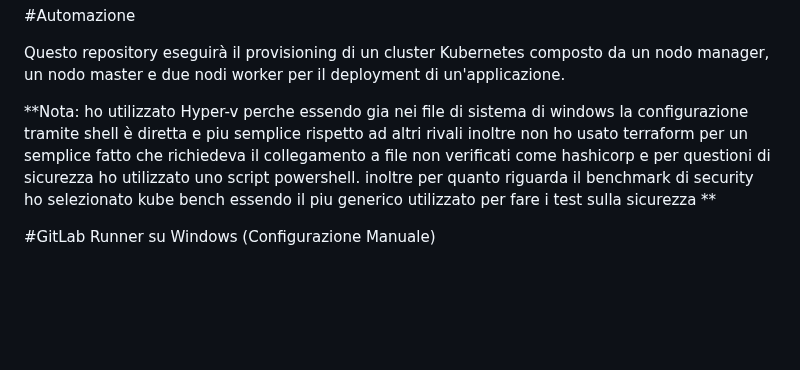
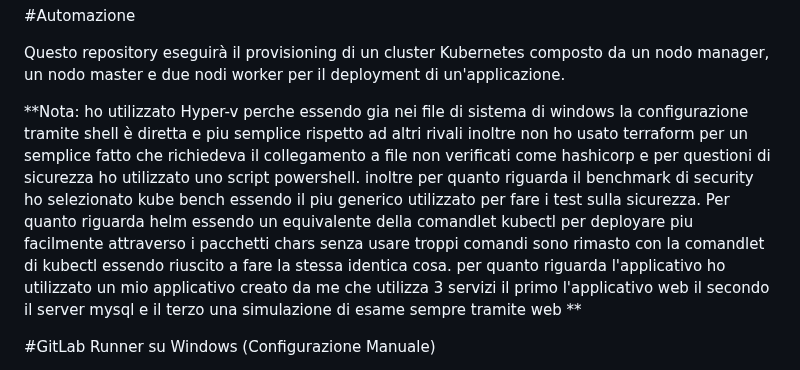
Before and after one commit to Michela877/ProggettoKiratech, a Markdown page: README.md, the part around the change. GitHub-like rendering; blank space fills up the shorter version.

```diff
--- a/README.md
+++ b/README.md
@@ -7,7 +7,7 @@
 Questo repository eseguirà il provisioning di un cluster Kubernetes composto da un nodo manager, un nodo master e due nodi worker per il deployment di un'applicazione.
 
 
-**Nota: ho utilizzato Hyper-v perche essendo gia nei file di sistema di windows la configurazione tramite shell è diretta e piu semplice rispetto ad altri rivali inoltre non ho usato terraform per un semplice fatto che richiedeva il collegamento a file non verificati come hashicorp e per questioni di sicurezza ho utilizzato uno script powershell. inoltre per quanto riguarda il benchmark di security ho selezionato kube bench essendo il piu generico utilizzato per fare i test sulla sicurezza **
+**Nota: ho utilizzato Hyper-v perche essendo gia nei file di sistema di windows la configurazione tramite shell è diretta e piu semplice rispetto ad altri rivali inoltre non ho usato terraform per un semplice fatto che richiedeva il collegamento a file non verificati come hashicorp e per questioni di sicurezza ho utilizzato uno script powershell. inoltre per quanto riguarda il benchmark di security ho selezionato kube bench essendo il piu generico utilizzato per fare i test sulla sicurezza. Per quanto riguarda helm essendo un equivalente della comandlet kubectl per deployare piu facilmente attraverso i pacchetti chars senza usare troppi comandi sono rimasto con la comandlet di kubectl essendo riuscito a fare la stessa identica cosa. per quanto riguarda l'applicativo ho utilizzato un mio applicativo creato da me che utilizza 3 servizi il primo l'applicativo web il secondo il server mysql e il terzo una simulazione di esame sempre tramite web **
 
 
 
```
